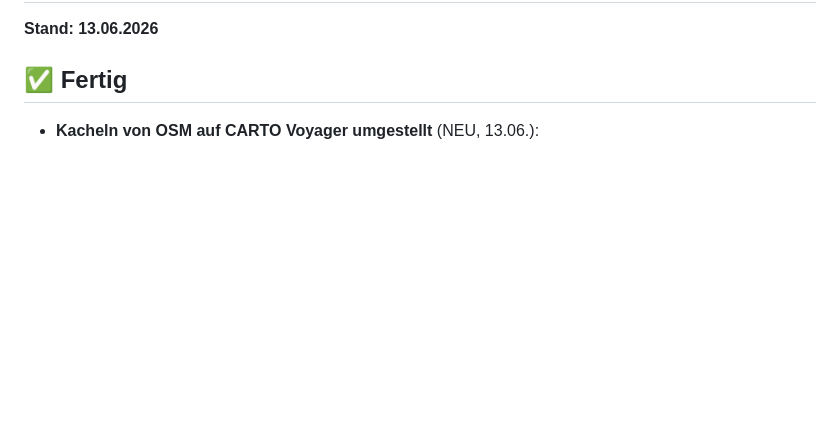
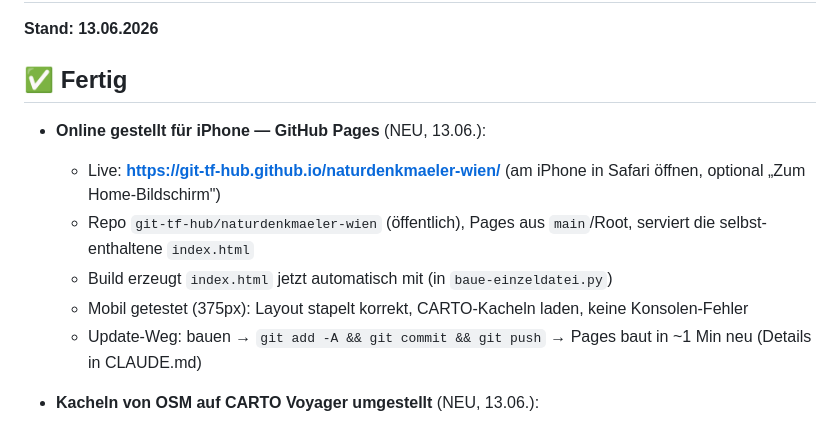
Before and after one commit to git-tf-hub/naturdenkmaeler-wien, a Markdown page: STATUS.md, the part around the change. GitHub-like rendering; blank space fills up the shorter version.

```diff
--- a/STATUS.md
+++ b/STATUS.md
@@ -3,6 +3,17 @@
 **Stand: 13.06.2026**
 
 ## ✅ Fertig
+
+- **Online gestellt für iPhone — GitHub Pages** (NEU, 13.06.):
+  - Live: **https://git-tf-hub.github.io/naturdenkmaeler-wien/**
+    (am iPhone in Safari öffnen, optional „Zum Home-Bildschirm")
+  - Repo `git-tf-hub/naturdenkmaeler-wien` (öffentlich), Pages aus
+    `main`/Root, serviert die selbst-enthaltene `index.html`
+  - Build erzeugt `index.html` jetzt automatisch mit (in `baue-einzeldatei.py`)
+  - Mobil getestet (375px): Layout stapelt korrekt, CARTO-Kacheln laden,
+    keine Konsolen-Fehler
+  - Update-Weg: bauen → `git add -A && git commit && git push` → Pages
+    baut in ~1 Min neu (Details in CLAUDE.md)
 
 - **Kacheln von OSM auf CARTO Voyager umgestellt** (NEU, 13.06.):
   - Ursache eines „Access blocked — Referer is required"-Fehlers auf einem
```
Also changed, not shown: CLAUDE.md (+15 -0 lines), README.md (+10 -2 lines).
